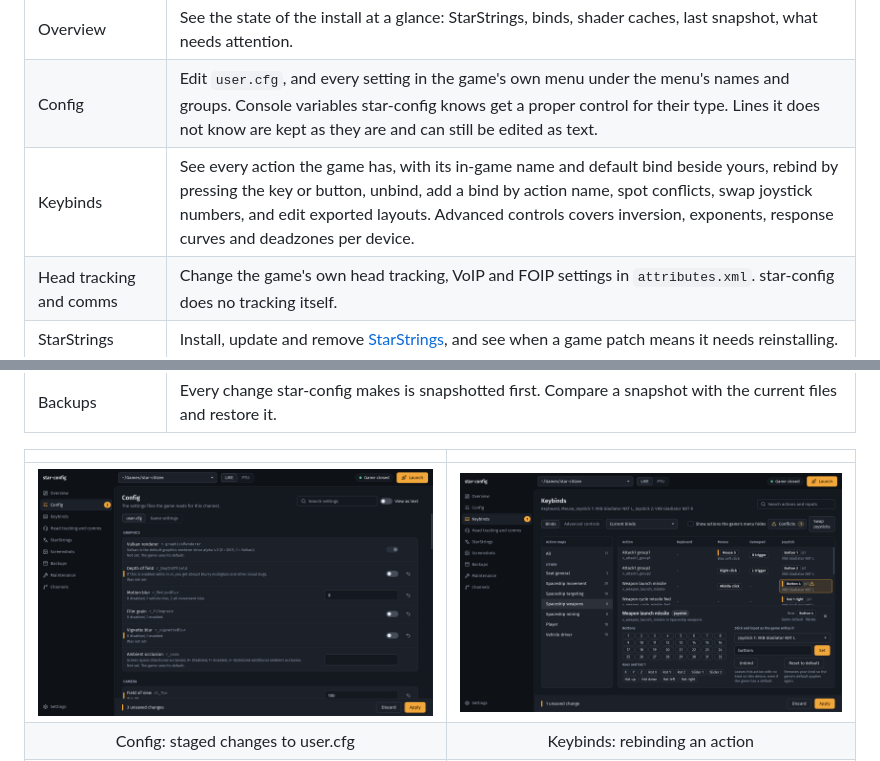
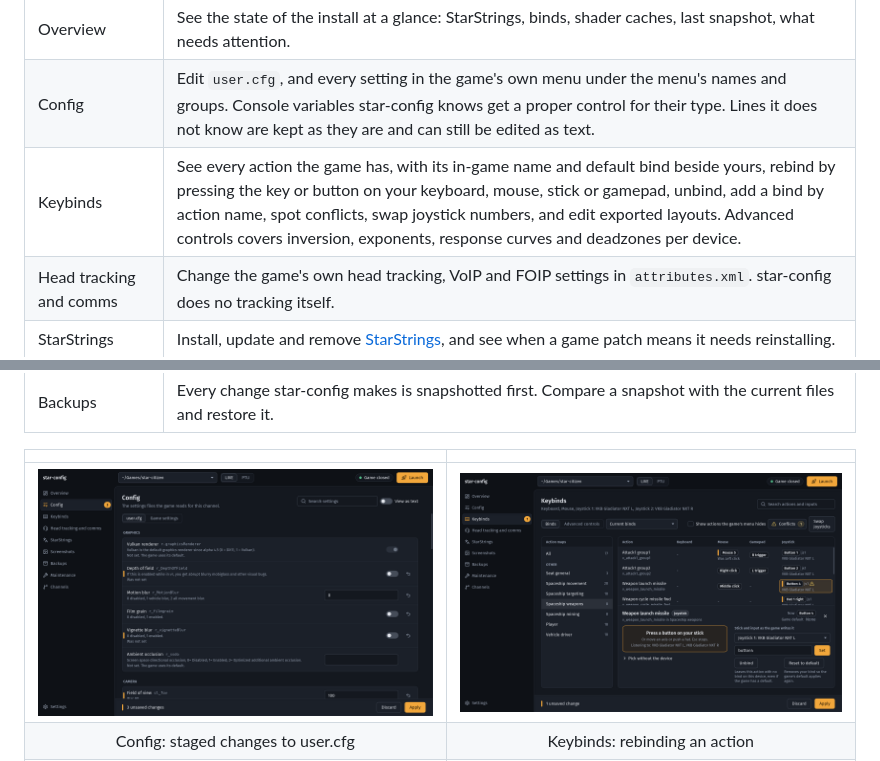
Before and after one commit to Garulf/star-config, a Markdown page: README.md, 2 parts joined by grey strips. Rendered like a GitHub page; pictures changed too: docs/screenshots/keybinds.png.

Commit message:
docs: show capturing from sticks and gamepads

```diff
--- a/README.md
+++ b/README.md
@@ -28,7 +28,7 @@ lets you pick a channel, and gives each kind of file its own screen.
 |---|---|
 | Overview | See the state of the install at a glance: StarStrings, binds, shader caches, last snapshot, what needs attention. |
 | Config | Edit `user.cfg`, and every setting in the game's own menu under the menu's names and groups. Console variables star-config knows get a proper control for their type. Lines it does not know are kept as they are and can still be edited as text. |
-| Keybinds | See every action the game has, with its in-game name and default bind beside yours, rebind by pressing the key or button, unbind, add a bind by action name, spot conflicts, swap joystick numbers, and edit exported layouts. Advanced controls covers inversion, exponents, response curves and deadzones per device. |
+| Keybinds | See every action the game has, with its in-game name and default bind beside yours, rebind by pressing the key or button on your keyboard, mouse, stick or gamepad, unbind, add a bind by action name, spot conflicts, swap joystick numbers, and edit exported layouts. Advanced controls covers inversion, exponents, response curves and deadzones per device. |
 | Head tracking and comms | Change the game's own head tracking, VoIP and FOIP settings in `attributes.xml`. star-config does no tracking itself. |
 | StarStrings | Install, update and remove [StarStrings](https://github.com/MrKraken/StarStrings), and see when a game patch means it needs reinstalling. |
 | Screenshots | Browse captures from every channel by day, favourite, rename and archive them, and copy one to the clipboard at full size or shrunk to fit a chat upload limit. |
```
Also changed, not shown: 2 other files.
